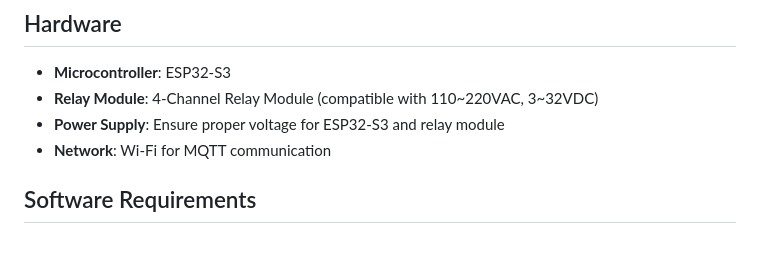
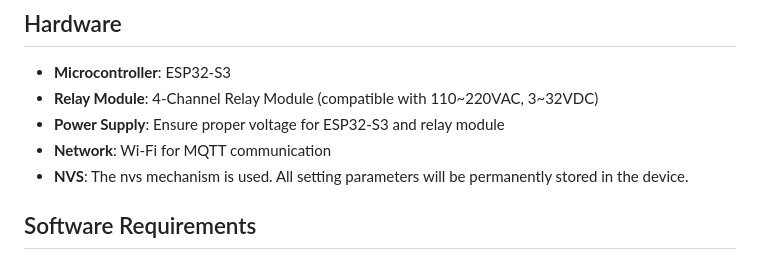
Before and after one commit to kenYuCh/esp32-ssr-timer-multiple-channel, a Markdown page: README.md, the part around the change. GitHub-like rendering.

```diff
--- a/README.md
+++ b/README.md
@@ -43,6 +43,7 @@ This project involves controlling a 4-Channel Relay Module using an ESP32-S3 mic
 - **Relay Module**: 4-Channel Relay Module (compatible with 110~220VAC, 3~32VDC)
 - **Power Supply**: Ensure proper voltage for ESP32-S3 and relay module
 - **Network**: Wi-Fi for MQTT communication
+- **NVS**: The nvs mechanism is used. All setting parameters will be permanently stored in the device.
 
 ## Software Requirements
 - **Platform**: ESP32-IDF
```
